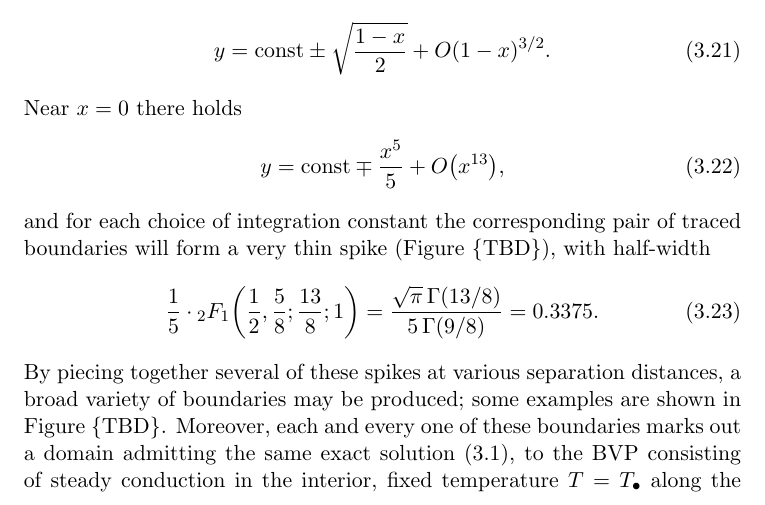
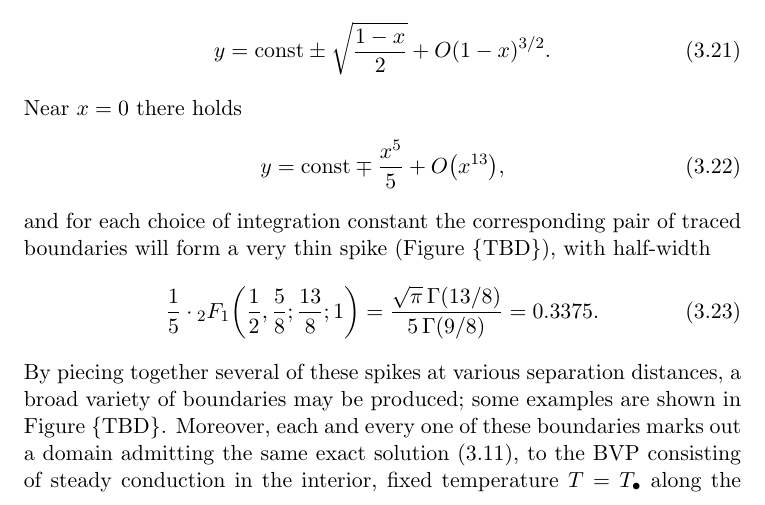
Before and after one commit to yawnoc/phd-thesis, a LaTeX thesis (thesis.tex, which reads thesis-cartesian.tex): part of page 21 of 28, cut so that both start at the same text. Compiled offline with pdfLaTeX.

Commit message:
Slab: reference scaled known solution (rather than unscaled)

```diff
--- a/thesis-cartesian.tex
+++ b/thesis-cartesian.tex
@@ -194,7 +194,7 @@ By piecing together several of these spikes at various separation distances,
 a broad variety of boundaries may be produced;
 some examples are shown in Figure~\tbd.
 Moreover, each and every one of these boundaries marks out a domain
-admitting the same exact solution~(\ref{eq:slab-laplace-solution}),
+admitting the same exact solution~(\ref{eq:slab-scaled-laplace-solution}),
 to the BVP consisting of steady conduction in the interior,
 fixed temperature~$T = T_\bath$ along the vertical line~$x = x_\bath$
 with~$T_\bath = x_\bath$,
```
